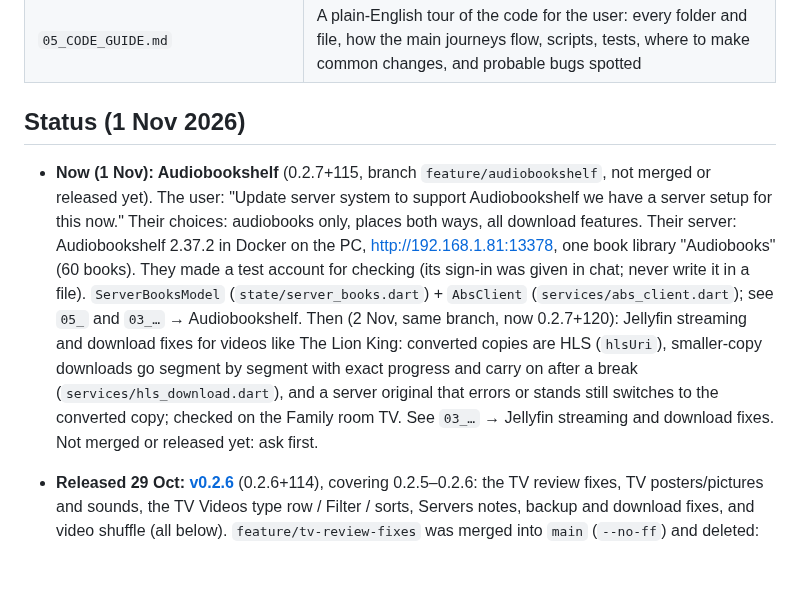
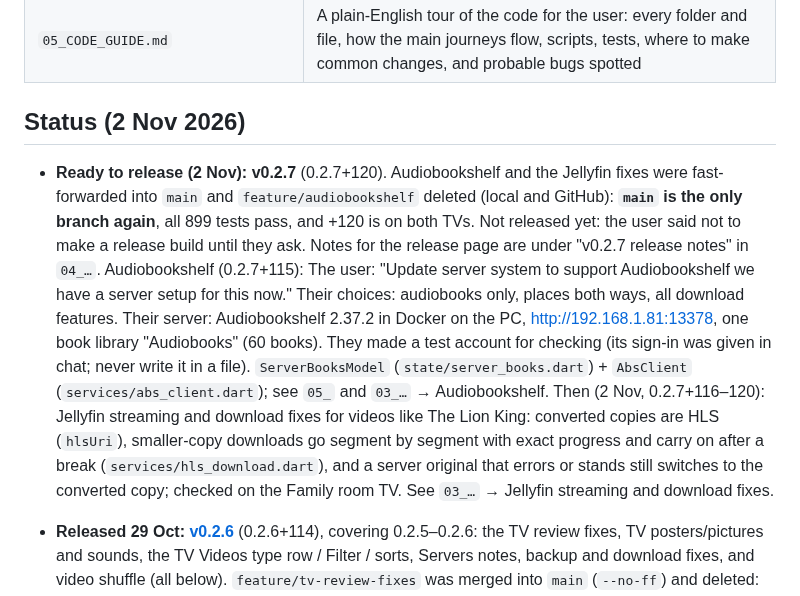
Before and after one commit to Jamesking96/HomeTunes, a Markdown page: docs/ai-context/00_START_HERE.md, the part around the change. Rendered like a GitHub page; blank space fills up the shorter version.

```diff
--- a/docs/ai-context/00_START_HERE.md
+++ b/docs/ai-context/00_START_HERE.md
@@ -16,9 +16,9 @@ Read the files in this order:
 | `04_ROADMAP_AND_OPEN_ITEMS.md` | What's done and what's next (offline server songs, audiobook server), decisions, security, known issues |
 | `05_CODE_GUIDE.md` | A plain-English tour of the code for the user: every folder and file, how the main journeys flow, scripts, tests, where to make common changes, and probable bugs spotted |
 
-## Status (1 Nov 2026)
+## Status (2 Nov 2026)
 
-- **Now (1 Nov): Audiobookshelf** (0.2.7+115, branch `feature/audiobookshelf`, not merged or released yet). The user: "Update server system to support Audiobookshelf we have a server setup for this now." Their choices: audiobooks only, places both ways, all download features. Their server: Audiobookshelf 2.37.2 in Docker on the PC, http://192.168.1.81:13378, one book library "Audiobooks" (60 books). They made a test account for checking (its sign-in was given in chat; never write it in a file). `ServerBooksModel` (`state/server_books.dart`) + `AbsClient` (`services/abs_client.dart`); see `05_` and `03_…` → Audiobookshelf. Then (2 Nov, same branch, now 0.2.7+120): Jellyfin streaming and download fixes for videos like The Lion King: converted copies are HLS (`hlsUri`), smaller-copy downloads go segment by segment with exact progress and carry on after a break (`services/hls_download.dart`), and a server original that errors or stands still switches to the converted copy; checked on the Family room TV. See `03_…` → Jellyfin streaming and download fixes. Not merged or released yet: ask first.
+- **Ready to release (2 Nov): v0.2.7** (0.2.7+120). Audiobookshelf and the Jellyfin fixes were fast-forwarded into `main` and `feature/audiobookshelf` deleted (local and GitHub): **`main` is the only branch again**, all 899 tests pass, and +120 is on both TVs. Not released yet: the user said not to make a release build until they ask. Notes for the release page are under "v0.2.7 release notes" in `04_…`. Audiobookshelf (0.2.7+115): The user: "Update server system to support Audiobookshelf we have a server setup for this now." Their choices: audiobooks only, places both ways, all download features. Their server: Audiobookshelf 2.37.2 in Docker on the PC, http://192.168.1.81:13378, one book library "Audiobooks" (60 books). They made a test account for checking (its sign-in was given in chat; never write it in a file). `ServerBooksModel` (`state/server_books.dart`) + `AbsClient` (`services/abs_client.dart`); see `05_` and `03_…` → Audiobookshelf. Then (2 Nov, 0.2.7+116–120): Jellyfin streaming and download fixes for videos like The Lion King: converted copies are HLS (`hlsUri`), smaller-copy downloads go segment by segment with exact progress and carry on after a break (`services/hls_download.dart`), and a server original that errors or stands still switches to the converted copy; checked on the Family room TV. See `03_…` → Jellyfin streaming and download fixes.
 
 - **Released 29 Oct: [v0.2.6](https://github.com/Jamesking96/HomeTunes/releases/tag/v0.2.6)** (0.2.6+114), covering 0.2.5–0.2.6: the TV review fixes, TV posters/pictures and sounds, the TV Videos type row / Filter / sorts, Servers notes, backup and download fixes, and video shuffle (all below). `feature/tv-review-fixes` was merged into `main` (`--no-ff`) and deleted: **`main` is the only branch again.** The engine source zip was reused from v0.2.4 (pubspec.lock unchanged). Both TVs (192.168.1.82 and 192.168.1.106) have 0.2.6+114.
 
```
Also changed, not shown: docs/ai-context/04_ROADMAP_AND_OPEN_ITEMS.md (+12 -2 lines).
